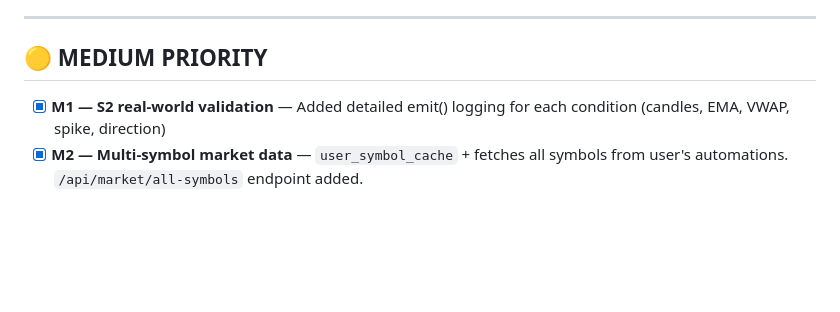
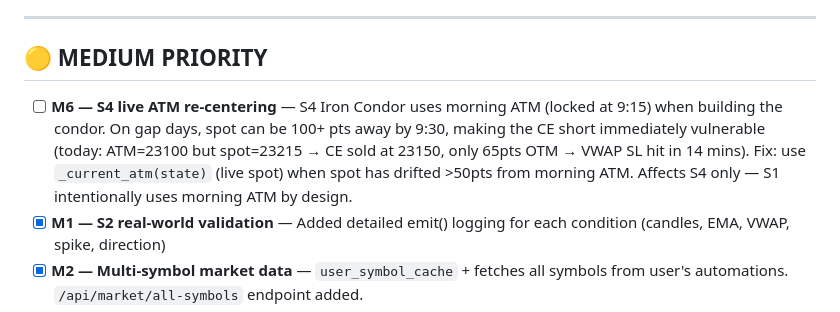
Before and after one commit to mahendrasingh1978/algo-desk, a Markdown page: BACKLOG.md, the part around the change. GitHub-like rendering; blank space fills up the shorter version.

Commit message:
Backlog: add M6 — S4 live ATM re-centering
S4 uses morning ATM causing skewed condor on gap days.
Today: ATM=23100, spot=23215 at trade entry → VWAP SL in 14 mins.

Co-Authored-By: Claude Sonnet 4.6 <noreply@anthropic.com>

```diff
--- a/BACKLOG.md
+++ b/BACKLOG.md
@@ -22,6 +22,7 @@
 
 ## 🟡 MEDIUM PRIORITY
 
+- [ ] **M6 — S4 live ATM re-centering** — S4 Iron Condor uses morning ATM (locked at 9:15) when building the condor. On gap days, spot can be 100+ pts away by 9:30, making the CE short immediately vulnerable (today: ATM=23100 but spot=23215 → CE sold at 23150, only 65pts OTM → VWAP SL hit in 14 mins). Fix: use `_current_atm(state)` (live spot) when spot has drifted >50pts from morning ATM. Affects S4 only — S1 intentionally uses morning ATM by design.
 - [x] **M1 — S2 real-world validation** — Added detailed emit() logging for each condition (candles, EMA, VWAP, spike, direction)
 - [x] **M2 — Multi-symbol market data** — `user_symbol_cache` + fetches all symbols from user's automations. `/api/market/all-symbols` endpoint added.
 - [x] **M3 — Automation edit** — PUT `/api/automations/{id}` endpoint + Edit button in UI + form pre-fill
```
